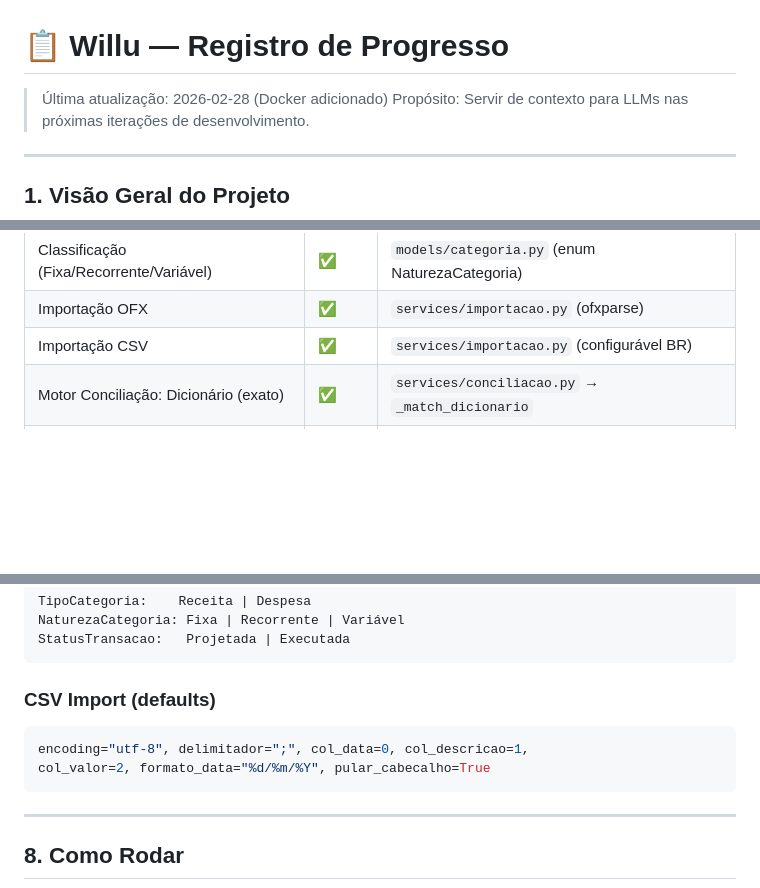
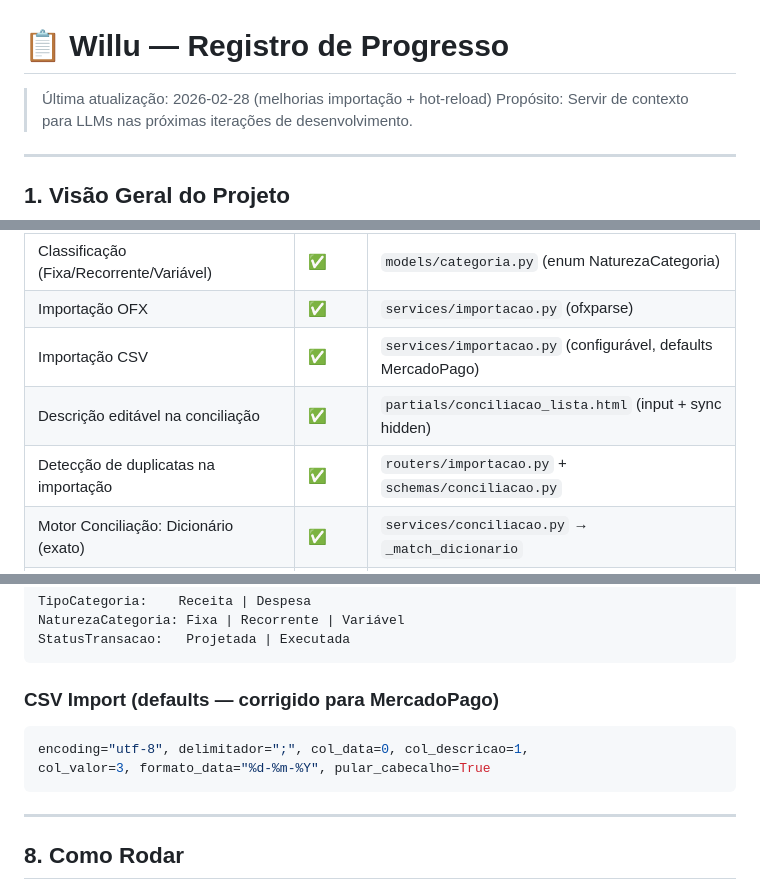
Before and after one commit to willrockoliv/willu, a Markdown page: .prompts/progresso.md, 3 parts joined by grey strips. GitHub-like rendering; blank space fills up the shorter version.

````diff
--- a/.prompts/progresso.md
+++ b/.prompts/progresso.md
@@ -1,6 +1,6 @@
 # 📋 Willu — Registro de Progresso
 
-> Última atualização: 2026-02-28 (Docker adicionado)
+> Última atualização: 2026-02-28 (melhorias importação + hot-reload)
 > Propósito: Servir de contexto para LLMs nas próximas iterações de desenvolvimento.
 
 ---
@@ -111,7 +111,9 @@ willu/
 | Ciclo Projetada → Executada                  | ✅     | `models/transacao.py` (enum StatusTransacao)      |
 | Classificação (Fixa/Recorrente/Variável)     | ✅     | `models/categoria.py` (enum NaturezaCategoria)    |
 | Importação OFX                               | ✅     | `services/importacao.py` (ofxparse)               |
-| Importação CSV                               | ✅     | `services/importacao.py` (configurável BR)        |
+| Importação CSV                               | ✅     | `services/importacao.py` (configurável, defaults MercadoPago) |
+| Descrição editável na conciliação            | ✅     | `partials/conciliacao_lista.html` (input + sync hidden) |
+| Detecção de duplicatas na importação         | ✅     | `routers/importacao.py` + `schemas/conciliacao.py` |
 | Motor Conciliação: Dicionário (exato)        | ✅     | `services/conciliacao.py` → `_match_dicionario`   |
 | Motor Conciliação: Fuzzy (data±3d, valor±5%) | ✅     | `services/conciliacao.py` → `_match_fuzzy`        |
 | Motor Conciliação: Palavras-chave (fallback) | ✅     | `services/conciliacao.py` → `_match_palavras_chave`|
@@ -217,10 +221,10 @@ NaturezaCategoria: Fixa | Recorrente | Variável
 StatusTransacao:   Projetada | Executada
 ```
 
-### CSV Import (defaults)
+### CSV Import (defaults — corrigido para MercadoPago)
 ```python
 encoding="utf-8", delimitador=";", col_data=0, col_descricao=1,
-col_valor=2, formato_data="%d/%m/%Y", pular_cabecalho=True
+col_valor=3, formato_data="%d-%m-%Y", pular_cabecalho=True
 ```
 
 ---
````
Also changed, not shown: other parts of .prompts/progresso.md (+30 -0 lines).
